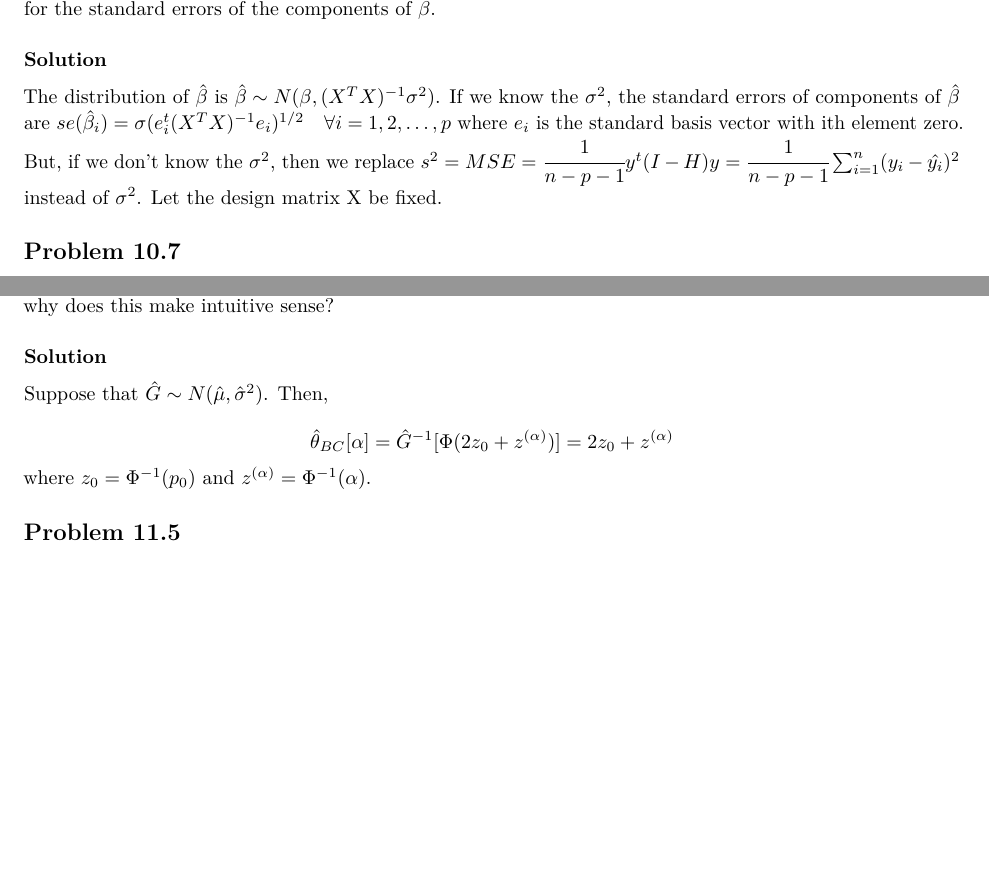
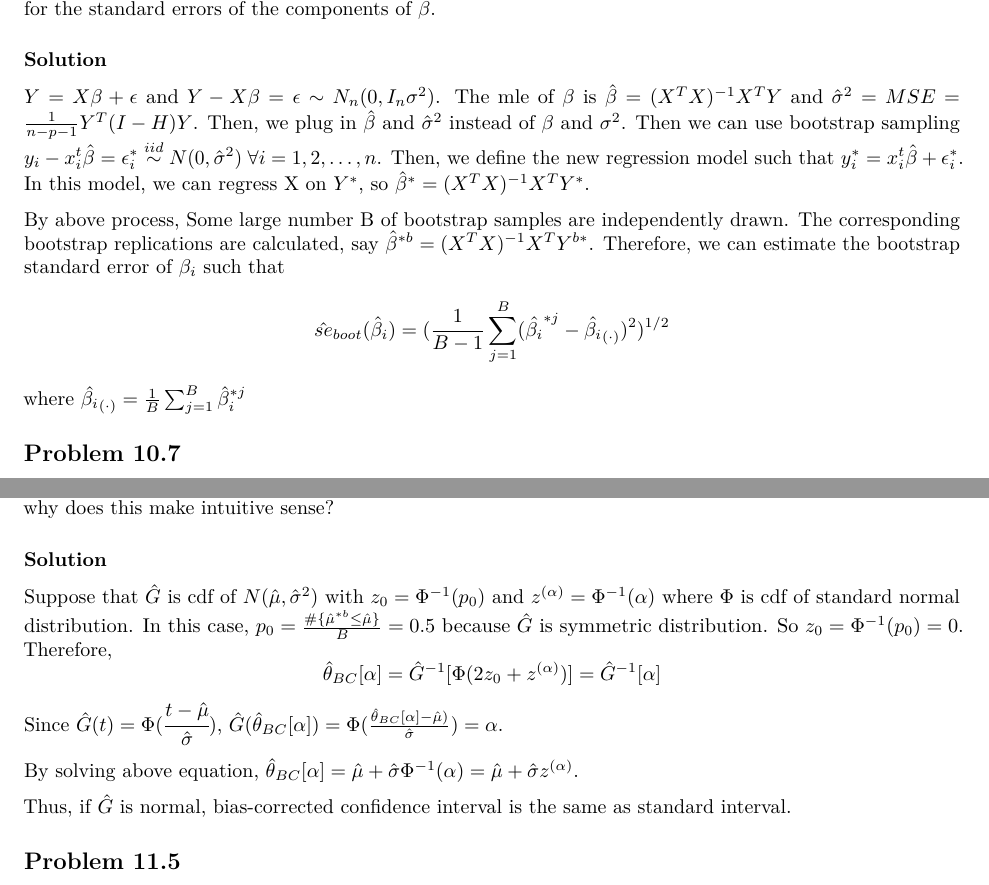
Before and after one commit to DohyupShin/ASC2021, an R Markdown document (HW8/ASM_hw8.rmd): two parts of pages 1 and 4 of 4, joined at a grey line, cut so that both start at the same text, the shorter picture padded with empty space. Rendered offline with R 4.5, knitr and Pandoc, then LaTeX, with nearby package versions.

Commit message:
add the correction

```diff
--- a/HW8/ASM_hw8.rmd
+++ b/HW8/ASM_hw8.rmd
@@ -27,10 +27,13 @@ Therefore, the number of distinct bootstrap samples is  $\binom{2n-1}{n}$.
 A normal theory least squares model (7.28)-(7.30) yields $\hat\beta$ (7.32). Describe the parametric bootstrap estimates for the standard errors of the components of $\hat\beta$.
 
 ### Solution
+$Y = X\beta + \epsilon$ and $Y - X\beta = \epsilon \sim N_n(0, I_n \sigma^2)$. The mle of $\beta$ is $\hat\beta = (X^TX)^{-1}X^TY$ and $\hat\sigma^2 = MSE = \frac{1}{n-p-1}Y^T(I-H)Y$. Then, we plug in $\hat\beta$ and $\hat\sigma^2$ instead of $\beta$ and $\sigma^2$. Then we can use bootstrap sampling $y_i - x_i^t\hat\beta = \epsilon_i^* \overset{iid}{\sim} N(0, \hat\sigma^2) \; \forall i = 1, 2, \dots, n$. Then, we define the new regression model such that $y_i^* = x_i^t\hat\beta + \epsilon_i^*$. In this model, we can regress X on $Y^*$, so $\hat\beta^* = (X^TX)^{-1}X^TY^*$.
 
-The distribution of $\hat\beta$ is $\hat\beta \sim N(\beta, (X^TX)^{-1}\sigma^2)$. If we know the $\sigma^2$, the standard errors of components of $\hat\beta$ are $se(\hat\beta_i) = \sigma (e_i^t (X^TX)^{-1} e_i)^{1/2} \quad \forall i = 1, 2, \dots, p$ where $e_i$ is the standard basis vector with ith element zero. But, if we don't know the $\sigma^2$, then we replace $s^2 = MSE = \cfrac{1}{n-p-1}y^t(I - H)y = \cfrac{1}{n-p-1} \sum_{i=1}^{n}(y_i- \hat{y_i})^2$ instead of $\sigma^2$. Let the design matrix X be fixed.
-
-
+By above process, Some large number B of bootstrap samples are independently drawn.
+The corresponding bootstrap replications are calculated, say $\hat\beta^{*b} = (X^TX)^{-1}X^TY^{b*}$.
+Therefore, we can estimate the bootstrap standard error of $\beta_i$ such that
+$$\hat {se}_{boot}(\hat \beta_i)  = (\frac{1}{B-1} \sum_{j=1}^{B} (\hat{\beta_i}^{*j} - \hat{\beta_i}_{(\cdot)})^2)^{1/2}$$
+where $\hat{\beta_i}_{(\cdot)} = \frac{1}{B} \sum_{j=1}^{B} \hat\beta_i^{*j}$
 
 ## Problem 10.7
 Verify formula (10.70).
@@ -145,9 +149,15 @@ The 95% confidence interval of Neyman constructions is (1.170631, 4.170673).
 Suppose $\hat G$ in (11.33) was perfectly normal, say $\hat G \sim N(\hat \mu, {\hat\sigma}^2)$. What does $\hat \theta_{BC} (\alpha)$ reduce to in this case, and why does this make intuitive sense?
 
 ### Solution
-Suppose that $\hat G \sim N(\hat \mu, {\hat\sigma}^2)$. Then,
-$$\hat\theta_{BC}[\alpha] = \hat G^{-1} [  \Phi(2z_0 + z^{(\alpha)})] = 2z_0 + z^{(\alpha)}$$
-where $z_0 = \Phi^{-1}(p_0)$ and $z^{(\alpha)} = \Phi^{-1}(\alpha)$.
+Suppose that $\hat G$ is cdf of $N(\hat\mu, \hat\sigma^2)$ with $z_0 = \Phi^{-1}(p_0)$ and $z^{(\alpha)} = \Phi^{-1}(\alpha)$ where $\Phi$ is cdf of standard normal distribution.
+In this case, $p_0 = \frac{\# \{ \hat\mu^{*b} \leq \hat\mu \}}{B} = 0.5$ because $\hat G$ is symmetric distribution. So $z_0 = \Phi^{-1}(p_0) = 0$.
+Therefore,
+$$\hat\theta_{BC}[\alpha] = \hat G^{-1} [  \Phi(2z_0 + z^{(\alpha)})] = \hat G^{-1}[ \alpha]$$
+Since $\hat G(t) = \Phi(\cfrac{t - \hat \mu}{\hat\sigma})$, $\hat G(\hat\theta_{BC}[\alpha]) = \Phi(\frac{\hat\theta_{BC}[\alpha] - \hat\mu)}{\hat\sigma} ) = \alpha$.
+
+By solving above equation, $\hat\theta_{BC}[\alpha] = \hat\mu + \hat\sigma\Phi^{-1}(\alpha) = \hat\mu + \hat\sigma z^{(\alpha)}$.
+
+Thus, if $\hat G$ is normal, bias-corrected confidence interval is the same as standard interval.
 
 ## Problem 11.5
 Suppose $\hat \theta \sim Poisson(\theta)$ is obeserved to equal 16. Without employing simulation, compute the 95% central BCa interval for $\theta$. (You can use the good approximation $z_0 = a = 1/(6\hat\theta^{1/2})$.)
```
Also changed, not shown: HW8/ASM_hw8.pdf, HW8/ASM_hw8.rmd (3 more changed lines).
